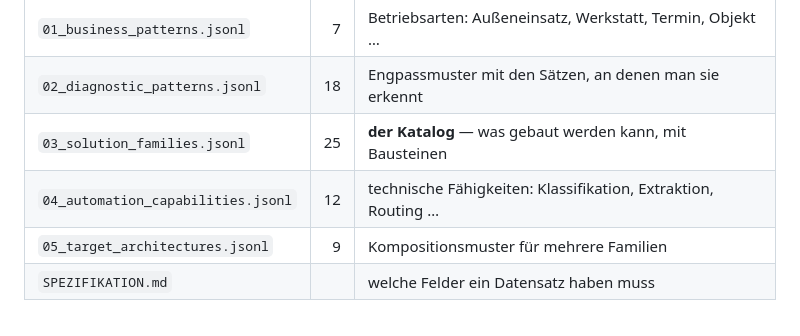
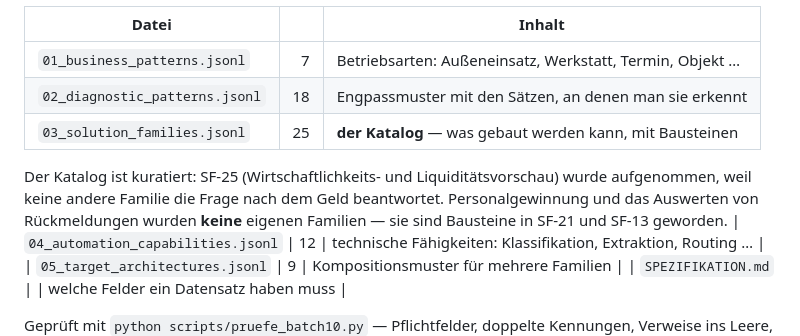
Before and after one commit to deryasarikaya/AI-Start-Map, a Markdown page: knowledge/README.md, the part around the change. Drawn GitHub-style.

```diff
--- a/knowledge/README.md
+++ b/knowledge/README.md
@@ -40,6 +40,12 @@ empfehlbar sein.
 | `01_business_patterns.jsonl` | 7 | Betriebsarten: Außeneinsatz, Werkstatt, Termin, Objekt … |
 | `02_diagnostic_patterns.jsonl` | 18 | Engpassmuster mit den Sätzen, an denen man sie erkennt |
 | `03_solution_families.jsonl` | 25 | **der Katalog** — was gebaut werden kann, mit Bausteinen |
+
+Der Katalog ist kuratiert: SF-25 (Wirtschaftlichkeits- und
+Liquiditätsvorschau) wurde aufgenommen, weil keine andere Familie die
+Frage nach dem Geld beantwortet. Personalgewinnung und das Auswerten von
+Rückmeldungen wurden **keine** eigenen Familien — sie sind Bausteine in
+SF-21 und SF-13 geworden.
 | `04_automation_capabilities.jsonl` | 12 | technische Fähigkeiten: Klassifikation, Extraktion, Routing … |
 | `05_target_architectures.jsonl` | 9 | Kompositionsmuster für mehrere Familien |
 | `SPEZIFIKATION.md` | | welche Felder ein Datensatz haben muss |
```
